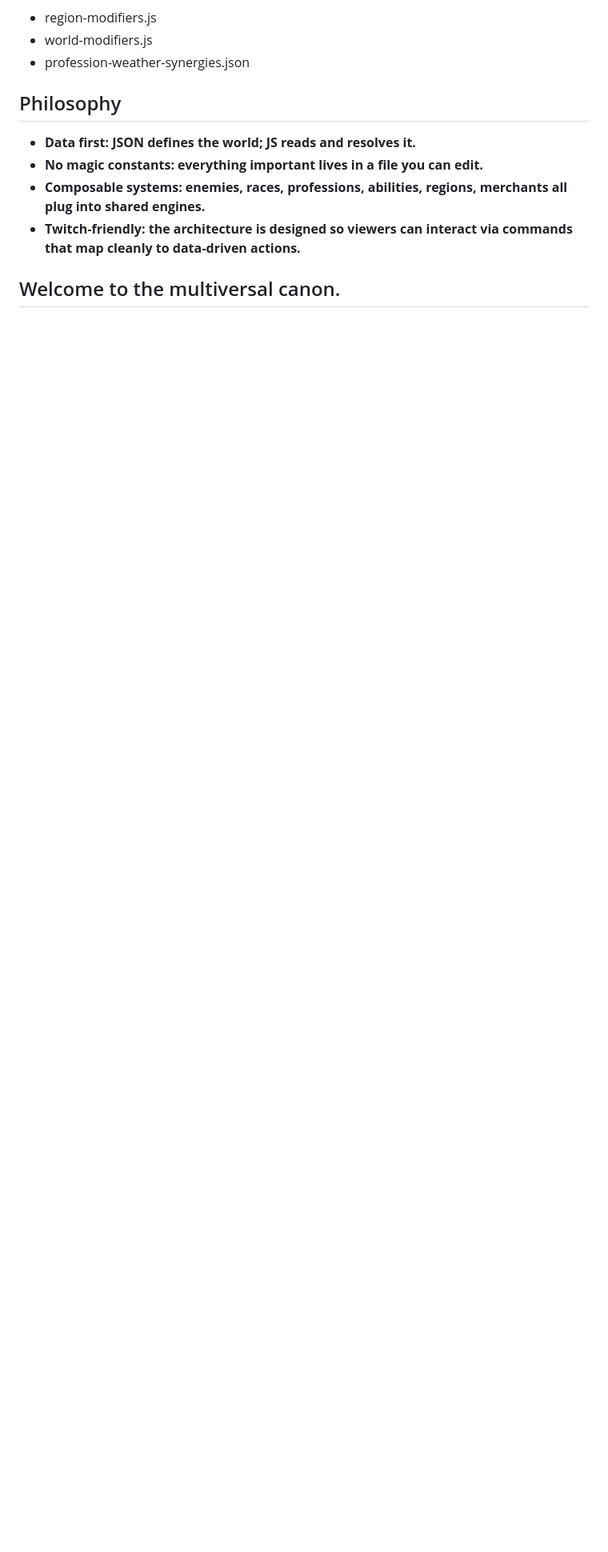
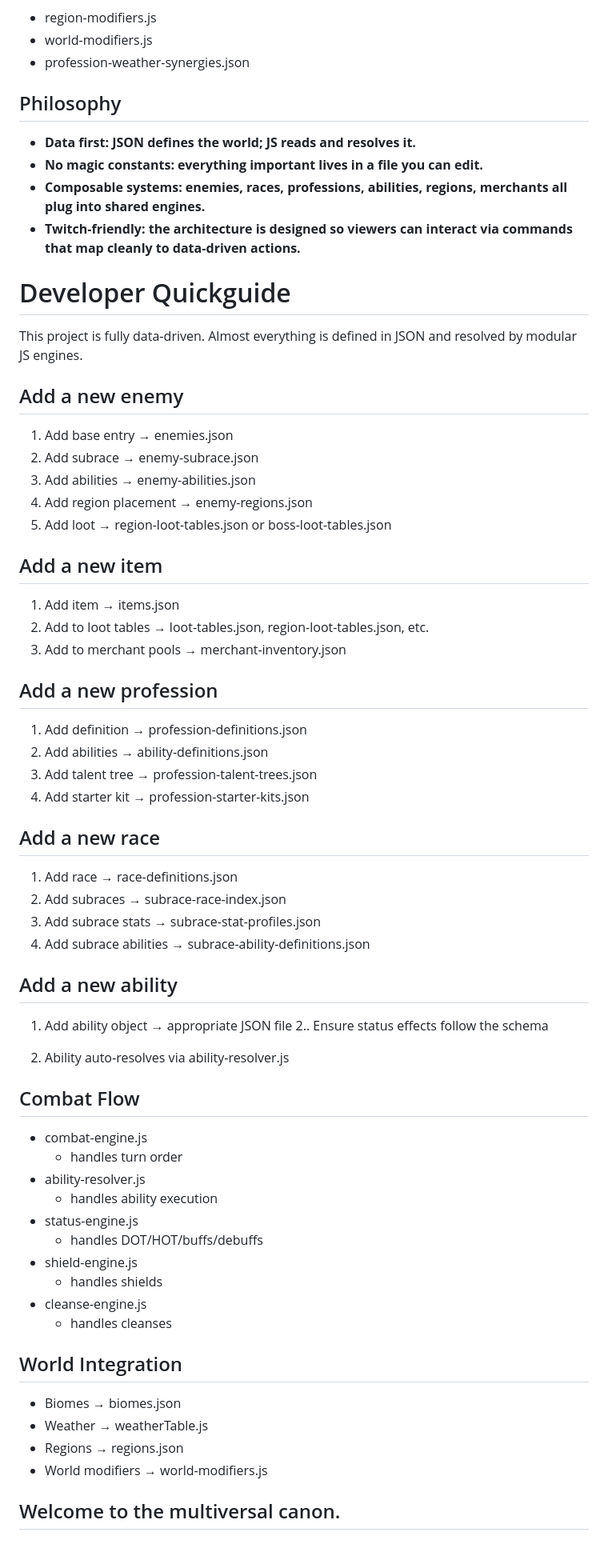
Before and after one commit to 76Natsu76/76Natsu76.github.io, a Markdown page: README.md, the part around the change. Shown at 80% size. GitHub-like rendering; blank space fills up the shorter version.

```diff
--- a/README.md
+++ b/README.md
@@ -352,4 +352,58 @@ Subraces are mapped in `subrace-race-index.json` and their stat/ability profiles
  - **Composable systems: enemies, races, professions, abilities, regions, merchants all plug into shared engines.**
  - **Twitch‑friendly: the architecture is designed so viewers can interact via commands that map cleanly to data‑driven actions.**
 
+# Developer Quickguide
+
+This project is fully data‑driven.
+Almost everything is defined in JSON and resolved by modular JS engines.
+
+## Add a new enemy
+1. Add base entry → enemies.json
+2. Add subrace → enemy-subrace.json
+3. Add abilities → enemy-abilities.json
+4. Add region placement → enemy-regions.json
+5. Add loot → region-loot-tables.json or boss-loot-tables.json
+
+## Add a new item
+1. Add item → items.json
+2. Add to loot tables → loot-tables.json, region-loot-tables.json, etc.
+3. Add to merchant pools → merchant-inventory.json
+
+## Add a new profession
+1. Add definition → profession-definitions.json
+2. Add abilities → ability-definitions.json
+3. Add talent tree → profession-talent-trees.json
+4. Add starter kit → profession-starter-kits.json
+
+## Add a new race
+1. Add race → race-definitions.json
+2. Add subraces → subrace-race-index.json
+3. Add subrace stats → subrace-stat-profiles.json
+4. Add subrace abilities → subrace-ability-definitions.json
+
+## Add a new ability
+1. Add ability object → appropriate JSON file
+2.. Ensure status effects follow the schema
+
+3. Ability auto‑resolves via ability-resolver.js
+
+## Combat Flow
+ - combat-engine.js
+     - handles turn order
+ - ability-resolver.js
+     - handles ability execution
+ - status-engine.js
+     - handles DOT/HOT/buffs/debuffs
+ - shield-engine.js
+     - handles shields
+ - cleanse-engine.js
+     - handles cleanses
+
+## World Integration
+ - Biomes → biomes.json
+ - Weather → weatherTable.js
+ - Regions → regions.json
+ - World modifiers → world-modifiers.js
+
+
 ## Welcome to the multiversal canon.
```
